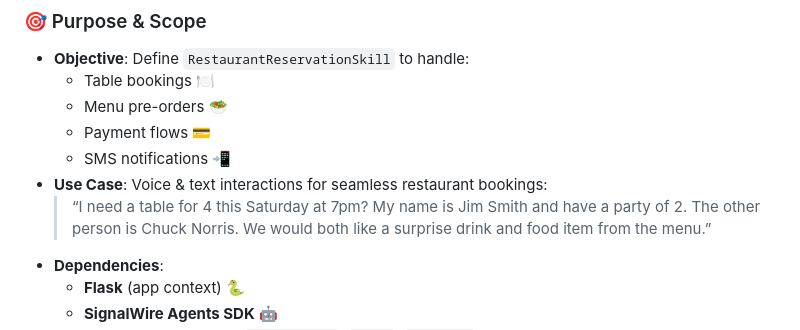
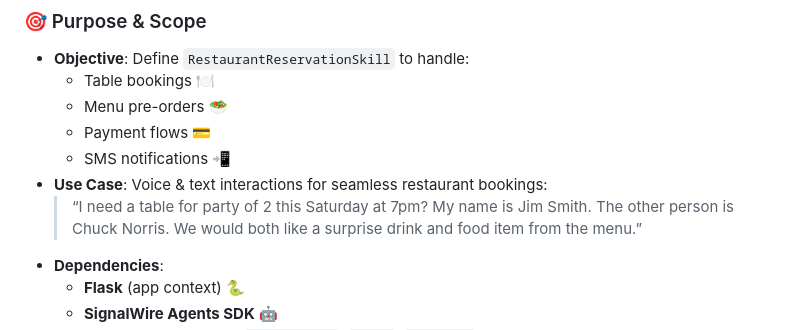
Before and after one commit to Len-PGH/agent_sdk_bobbys_table, a Markdown page: skills/restaurant_reservation/README.md, the part around the change. Drawn GitHub-style.

```diff
--- a/skills/restaurant_reservation/README.md
+++ b/skills/restaurant_reservation/README.md
@@ -14,7 +14,7 @@ The **`skill.py`** file brings the **Restaurant Reservation Skill** to life for
   - Payment flows 💳
   - SMS notifications 📲
 - **Use Case**: Voice & text interactions for seamless restaurant bookings:
-  > “I need a table for 4 this Saturday at 7pm? My name is Jim Smith and have a party of 2. The other person is Chuck Norris. We would both like a surprise drink and food item from the menu.”
+  > “I need a table for party of 2 this Saturday at 7pm? My name is Jim Smith. The other person is Chuck Norris. We would both like a surprise drink and food item from the menu.”
 - **Dependencies**:
   - **Flask** (app context) 🐍
   - **SignalWire Agents SDK** 🤖
```
